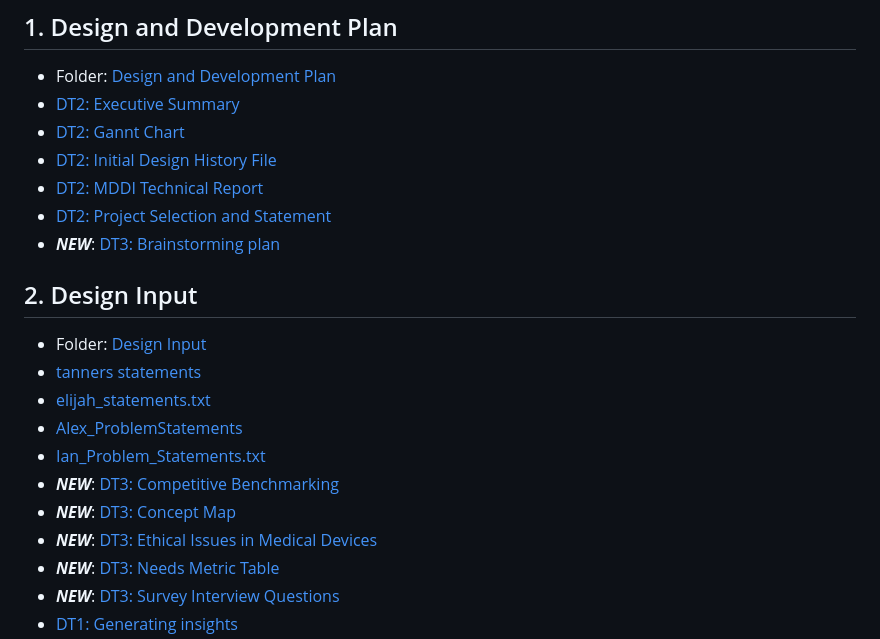
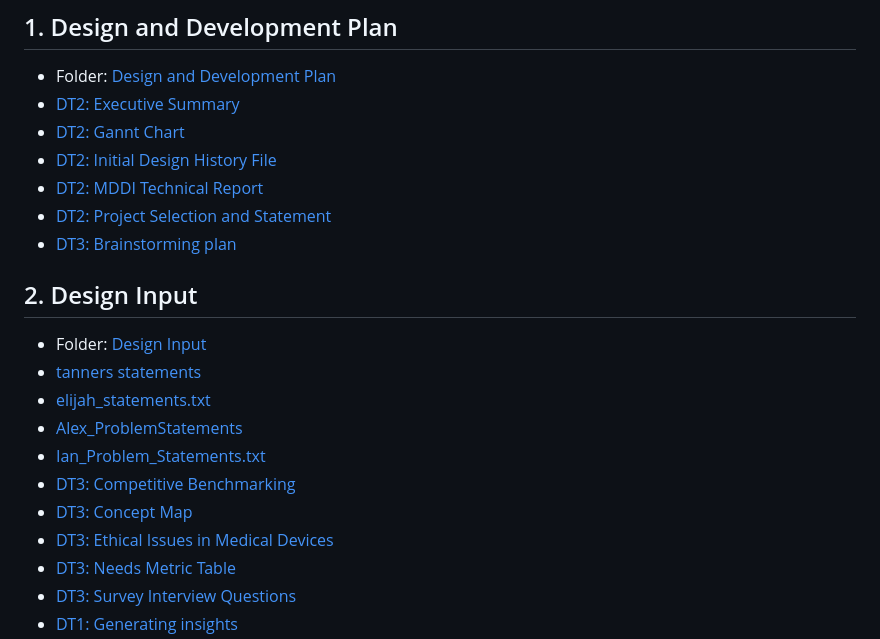
Before and after one commit to TACH04/Synapse, a Markdown page: README.md, the part around one of its changes. Rendered like a GitHub page.

```diff
--- a/README.md
+++ b/README.md
@@ -27,7 +27,7 @@ This is the single authoritative index for all DHF elements, folders, and docume
 - [DT2: Initial Design History File](https://docs.google.com/document/d/1ZGKpiBo09NvjRLXrCT-WZjgMbCEisN2xN1vwIlr4zqQ/edit?usp=drive_link)
 - [DT2: MDDI Technical Report](https://docs.google.com/document/d/1bY_rUbhvNfxos7Ye2asOFa4g3rgQjFmpw1CLbrqYdX0/edit?usp=drive_link)
 - [DT2: Project Selection and Statement](https://docs.google.com/document/d/1ZIm5112BKRVF3WArS-glyYQeEtchvlUhHJRpa3YtjyE/edit?usp=drive_link)
-- ***NEW***: [DT3: Brainstorming plan](https://docs.google.com/document/d/1C9rGscbJzZMOgr0zOocJoMNPMxebgnE4BjAtaCV8BWc/edit?usp=drive_link)
+- [DT3: Brainstorming plan](https://docs.google.com/document/d/1C9rGscbJzZMOgr0zOocJoMNPMxebgnE4BjAtaCV8BWc/edit?usp=drive_link)
 
 
 ## 2. Design Input
@@ -37,9 +37,9 @@ This is the single authoritative index for all DHF elements, folders, and docume
 - [elijah_statements.txt](https://github.com/TACH04/Synapse/blob/main/DHF/Design%20Input/Team%20Problem%20Statements/elijah_statements.txt)
 - [Alex_ProblemStatements](https://github.com/TACH04/Synapse/blob/main/DHF/Design%20Input/Team%20Problem%20Statements/Alex_ProblemStatements)
 - [Ian_Problem_Statements.txt](https://github.com/TACH04/Synapse/blob/main/DHF/Design%20Input/Team%20Problem%20Statements/Ian_Problem_Statements.txt)
-- ***NEW***: [DT3: Competitive Benchmarking](https://docs.google.com/document/d/1S2kfCfjrz_N6uJE-bNW_vn9k8RCKPb37ds7B4hZXVxY/edit?usp=drive_link)
-- ***NEW***: [DT3: Concept Map](https://docs.google.com/document/d/1xj2NNwJ8OQZbndGWVdGvJ9wKfdVO_ARfO34rUiCiuks/edit?usp=drive_link)
-- ***NEW***: [DT3: Ethical Issues in Medical Devices](https://docs.google.com/document/d/1UIjjGRLe42mS3-UX6jP7cUdUyXfGw2fUPiTCERRQqGg/edit?usp=drive_link)
-- ***NEW***: [DT3: Needs Metric Table](https://docs.google.com/document/d/1Rn6ign4Q32LNvc7bvyXXkeR5QmWC3LUQZaWAUHecsU0/edit?usp=drive_link)
-- ***NEW***: [DT3: Survey Interview Questions](https://docs.google.com/document/d/1ZWAlE8qKRAdotSlWmRBeya8JlQiNOT1w30CeQTqDZ2E/edit?usp=drive_link)
+- [DT3: Competitive Benchmarking](https://docs.google.com/document/d/1S2kfCfjrz_N6uJE-bNW_vn9k8RCKPb37ds7B4hZXVxY/edit?usp=drive_link)
+- [DT3: Concept Map](https://docs.google.com/document/d/1xj2NNwJ8OQZbndGWVdGvJ9wKfdVO_ARfO34rUiCiuks/edit?usp=drive_link)
+- [DT3: Ethical Issues in Medical Devices](https://docs.google.com/document/d/1UIjjGRLe42mS3-UX6jP7cUdUyXfGw2fUPiTCERRQqGg/edit?usp=drive_link)
+- [DT3: Needs Metric Table](https://docs.google.com/document/d/1Rn6ign4Q32LNvc7bvyXXkeR5QmWC3LUQZaWAUHecsU0/edit?usp=drive_link)
+- [DT3: Survey Interview Questions](https://docs.google.com/document/d/1ZWAlE8qKRAdotSlWmRBeya8JlQiNOT1w30CeQTqDZ2E/edit?usp=drive_link)
 - [DT1: Generating insights](https://docs.google.com/document/d/1kNAxS7c4XYkPLRYb_zfLALkN51bi4Dif1TdJimjG3eg/edit?usp=drive_link)
```
Also changed, not shown: other parts of README.md (+6 -0 lines).
